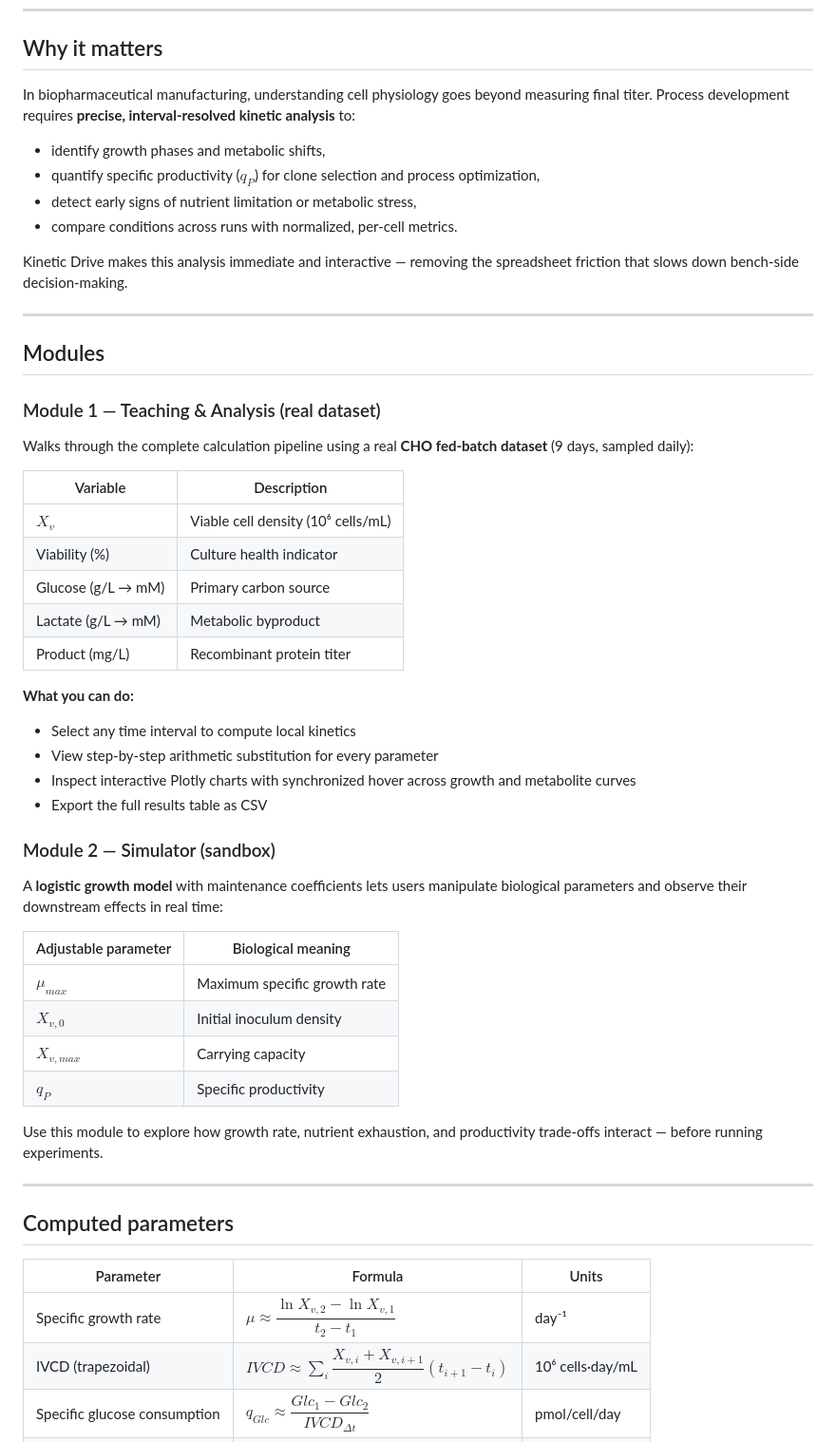
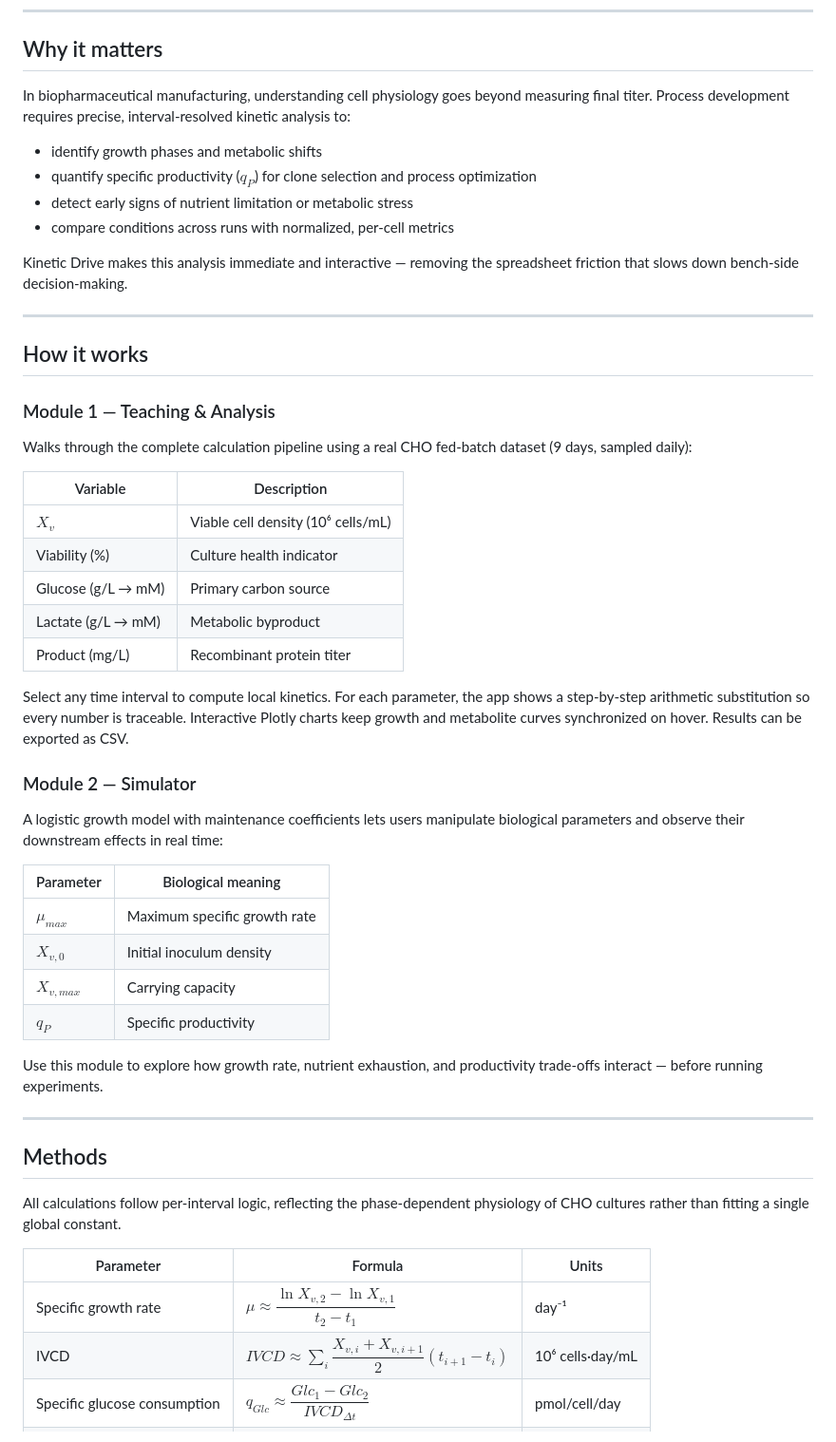
Before and after one commit to ebalderasr/Kinetic-Drive, a Markdown page: README.md, the part around one of its changes. Shown at 95% size. Rendered like a GitHub page.

```diff
--- a/README.md
+++ b/README.md
@@ -31,43 +35,39 @@ No installation. No server. Runs entirely in the browser.
 
 ## Why it matters
 
-In biopharmaceutical manufacturing, understanding cell physiology goes beyond measuring final titer. Process development requires **precise, interval-resolved kinetic analysis** to:
+In biopharmaceutical manufacturing, understanding cell physiology goes beyond measuring final titer. Process development requires precise, interval-resolved kinetic analysis to:
 
-- identify growth phases and metabolic shifts,
-- quantify specific productivity ($q_P$) for clone selection and process optimization,
-- detect early signs of nutrient limitation or metabolic stress,
-- compare conditions across runs with normalized, per-cell metrics.
+- identify growth phases and metabolic shifts
+- quantify specific productivity ($q_P$) for clone selection and process optimization
+- detect early signs of nutrient limitation or metabolic stress
+- compare conditions across runs with normalized, per-cell metrics
 
 Kinetic Drive makes this analysis immediate and interactive — removing the spreadsheet friction that slows down bench-side decision-making.
 
 ---
 
-## Modules
+## How it works
 
-### Module 1 — Teaching & Analysis (real dataset)
+### Module 1 — Teaching & Analysis
 
-Walks through the complete calculation pipeline using a real **CHO fed-batch dataset** (9 days, sampled daily):
+Walks through the complete calculation pipeline using a real CHO fed-batch dataset (9 days, sampled daily):
 
 | Variable | Description |
-|----------|-------------|
+|---|---|
 | $X_v$ | Viable cell density (10⁶ cells/mL) |
 | Viability (%) | Culture health indicator |
 | Glucose (g/L → mM) | Primary carbon source |
 | Lactate (g/L → mM) | Metabolic byproduct |
 | Product (mg/L) | Recombinant protein titer |
 
-**What you can do:**
-- Select any time interval to compute local kinetics
-- View step-by-step arithmetic substitution for every parameter
-- Inspect interactive Plotly charts with synchronized hover across growth and metabolite curves
-- Export the full results table as CSV
+Select any time interval to compute local kinetics. For each parameter, the app shows a step-by-step arithmetic substitution so every number is traceable. Interactive Plotly charts keep growth and metabolite curves synchronized on hover. Results can be exported as CSV.
 
-### Module 2 — Simulator (sandbox)
+### Module 2 — Simulator
 
-A **logistic growth model** with maintenance coefficients lets users manipulate biological parameters and observe their downstream effects in real time:
+A logistic growth model with maintenance coefficients lets users manipulate biological parameters and observe their downstream effects in real time:
 
-| Adjustable parameter | Biological meaning |
-|----------------------|--------------------|
+| Parameter | Biological meaning |
+|---|---|
 | $\mu_{max}$ | Maximum specific growth rate |
 | $X_{v,0}$ | Initial inoculum density |
 | $X_{v,max}$ | Carrying capacity |
@@ -77,12 +77,14 @@ Use this module to explore how growth rate, nutrient exhaustion, and productivit
 
 ---
 
-## Computed parameters
+## Methods
+
+All calculations follow per-interval logic, reflecting the phase-dependent physiology of CHO cultures rather than fitting a single global constant.
 
 | Parameter | Formula | Units |
-|-----------|---------|-------|
+|---|---|---|
 | Specific growth rate | $\mu \approx \dfrac{\ln X_{v,2} - \ln X_{v,1}}{t_2 - t_1}$ | day⁻¹ |
-| IVCD (trapezoidal) | $IVCD \approx \sum_i \dfrac{X_{v,i} + X_{v,i+1}}{2}(t_{i+1} - t_i)$ | 10⁶ cells·day/mL |
+| IVCD | $IVCD \approx \sum_i \dfrac{X_{v,i} + X_{v,i+1}}{2}(t_{i+1} - t_i)$ | 10⁶ cells·day/mL |
 | Specific glucose consumption | $q_{Glc} \approx \dfrac{Glc_1 - Glc_2}{IVCD_{\Delta t}}$ | pmol/cell/day |
 | Specific production rate | $q_P \approx \dfrac{P_2 - P_1}{IVCD_{\Delta t}}$ | pg/cell/day |
 | Biomass yield | $Y_{X/S} = \dfrac{\Delta X_v}{\Delta S}$ | cells/mmol |
```
Also changed, not shown: other parts of README.md (+42 -16 lines).
